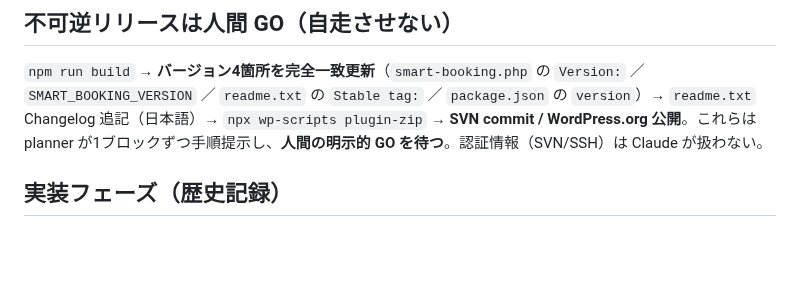
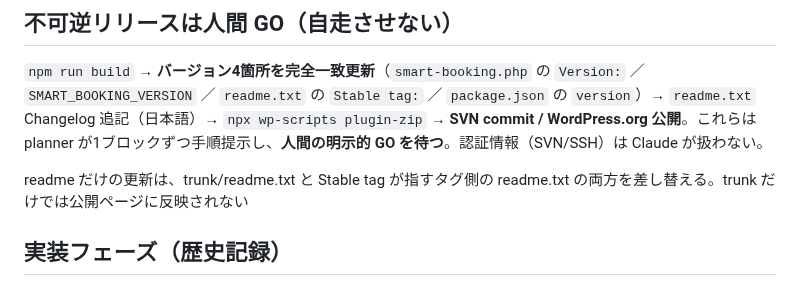
Before and after one commit to KeisukeYokoyama/SmartBooking, a Markdown page: CLAUDE.md, the part around the change. Drawn GitHub-style; blank space fills up the shorter version.

Commit message:
docs(CLAUDE.md): readme のみ更新時は trunk と Stable tag 側タグの両方を差し替える旨を追記
Co-Authored-By: Claude Opus 5.5 <noreply@anthropic.com>
Claude-Session: https://claude.ai/code/session_01FvU2ydzpnG6nRa1Rcq2AJM

```diff
--- a/CLAUDE.md
+++ b/CLAUDE.md
@@ -198,6 +198,8 @@ WordPress.org 審査で却下されないための必須ルール。1つでも
 
 `npm run build` → **バージョン4箇所を完全一致更新**（`smart-booking.php` の `Version:` ／ `SMART_BOOKING_VERSION` ／ `readme.txt` の `Stable tag:` ／ `package.json` の `version`）→ `readme.txt` Changelog 追記（日本語）→ `npx wp-scripts plugin-zip` → **SVN commit / WordPress.org 公開**。これらは planner が1ブロックずつ手順提示し、**人間の明示的 GO を待つ**。認証情報（SVN/SSH）は Claude が扱わない。
 
+readme だけの更新は、trunk/readme.txt と Stable tag が指すタグ側の readme.txt の両方を差し替える。trunk だけでは公開ページに反映されない
+
 ## 実装フェーズ（歴史記録）
 
 新規開発時のフェーズ0〜5の詳細手順は `docs/build-phases.md` に退避済み（保守フェーズでは基本参照しない）。ただし次の原則は恒常:
```
